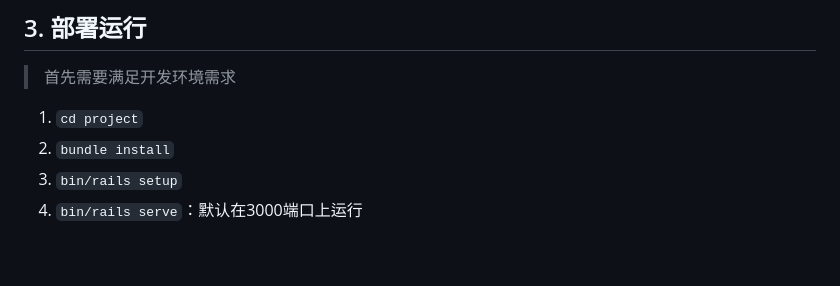
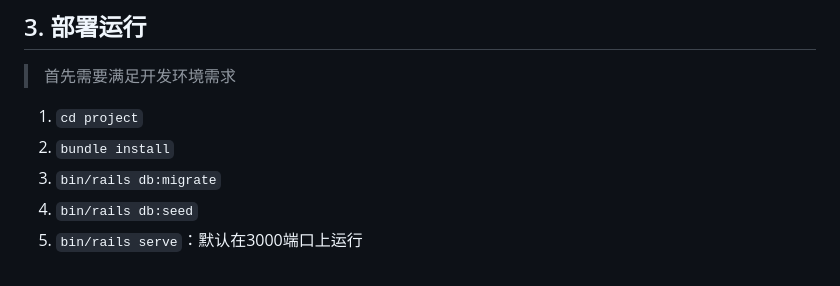
Before and after one commit to sudo-dqr/2024_Autumn_Ruby_Programming, a Markdown page: project/README.md, the part around the change. Drawn GitHub-style.

Commit message:
docs: 📃更新部署方式db:seed

```diff
--- a/project/README.md
+++ b/project/README.md
@@ -125,5 +125,6 @@
 
 1. `cd project`
 2. `bundle install`
-3. `bin/rails setup`
-4. `bin/rails serve`：默认在3000端口上运行
+3. `bin/rails db:migrate`
+4. `bin/rails db:seed`
+5. `bin/rails serve`：默认在3000端口上运行
```
